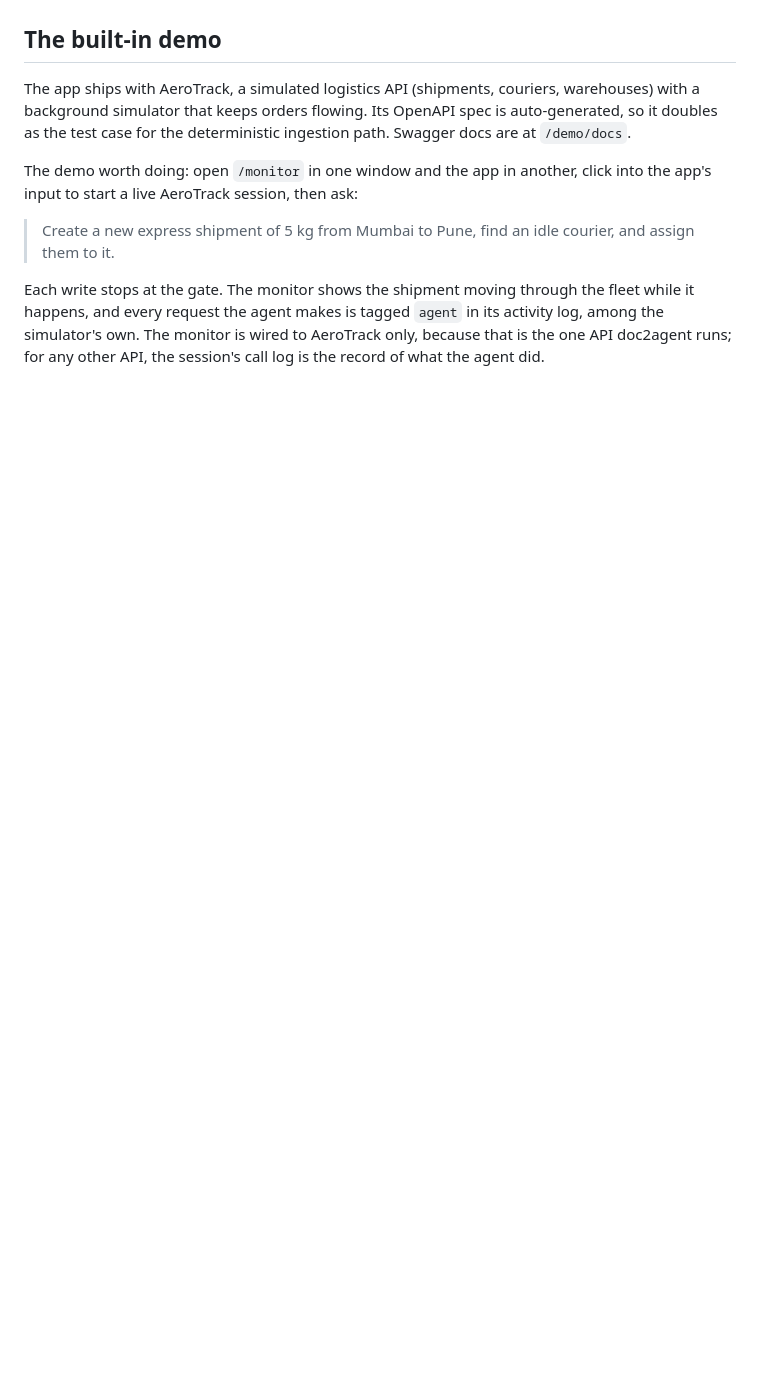
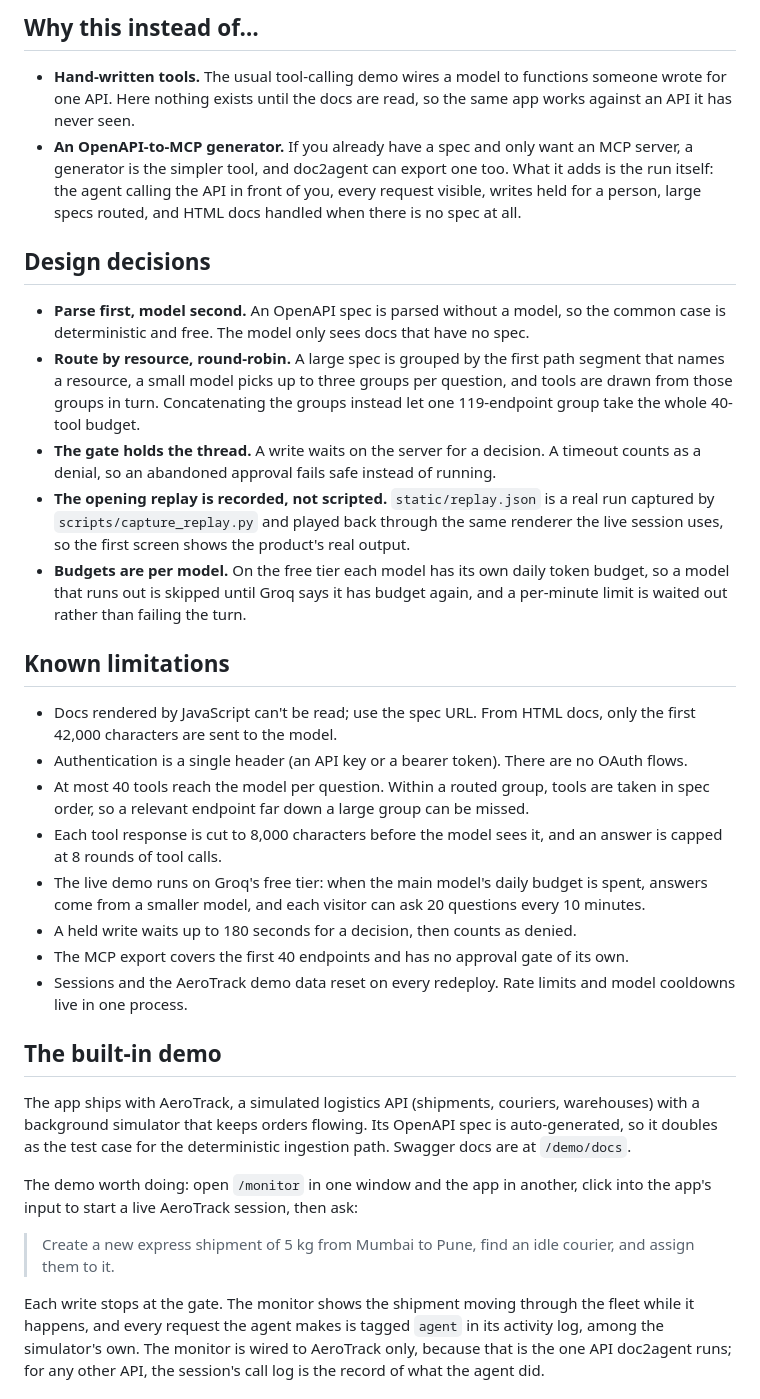
Before and after one commit to VamP08/doc2agent, a Markdown page: README.md, the part around one of its changes. Rendered like a GitHub page; blank space fills up the shorter version.

Commit message:
README: architecture, comparison, decisions, limitations, badges

```diff
--- a/README.md
+++ b/README.md
@@ -29,3 +53,26 @@ Beyond the core loop:
+## Why this instead of…
+
+- **Hand-written tools.** The usual tool-calling demo wires a model to functions someone wrote for one API. Here nothing exists until the docs are read, so the same app works against an API it has never seen.
+- **An OpenAPI-to-MCP generator.** If you already have a spec and only want an MCP server, a generator is the simpler tool, and doc2agent can export one too. What it adds is the run itself: the agent calling the API in front of you, every request visible, writes held for a person, large specs routed, and HTML docs handled when there is no spec at all.
+
+## Design decisions
+
+- **Parse first, model second.** An OpenAPI spec is parsed without a model, so the common case is deterministic and free. The model only sees docs that have no spec.
+- **Route by resource, round-robin.** A large spec is grouped by the first path segment that names a resource, a small model picks up to three groups per question, and tools are drawn from those groups in turn. Concatenating the groups instead let one 119-endpoint group take the whole 40-tool budget.
+- **The gate holds the thread.** A write waits on the server for a decision. A timeout counts as a denial, so an abandoned approval fails safe instead of running.
+- **The opening replay is recorded, not scripted.** `static/replay.json` is a real run captured by `scripts/capture_replay.py` and played back through the same renderer the live session uses, so the first screen shows the product's real output.
+- **Budgets are per model.** On the free tier each model has its own daily token budget, so a model that runs out is skipped until Groq says it has budget again, and a per-minute limit is waited out rather than failing the turn.
+
+## Known limitations
+
+- Docs rendered by JavaScript can't be read; use the spec URL. From HTML docs, only the first 42,000 characters are sent to the model.
+- Authentication is a single header (an API key or a bearer token). There are no OAuth flows.
+- At most 40 tools reach the model per question. Within a routed group, tools are taken in spec order, so a relevant endpoint far down a large group can be missed.
+- Each tool response is cut to 8,000 characters before the model sees it, and an answer is capped at 8 rounds of tool calls.
+- The live demo runs on Groq's free tier: when the main model's daily budget is spent, answers come from a smaller model, and each visitor can ask 20 questions every 10 minutes.
+- A held write waits up to 180 seconds for a decision, then counts as denied.
+- The MCP export covers the first 40 endpoints and has no approval gate of its own.
+- Sessions and the AeroTrack demo data reset on every redeploy. Rate limits and model cooldowns live in one process.
 
 ## The built-in demo
 
```
Also changed, not shown: other parts of README.md (+24 -0 lines).
